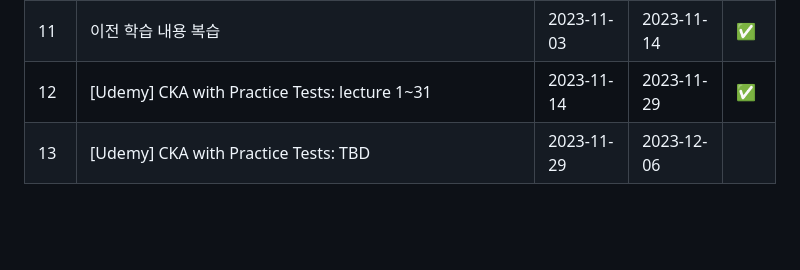
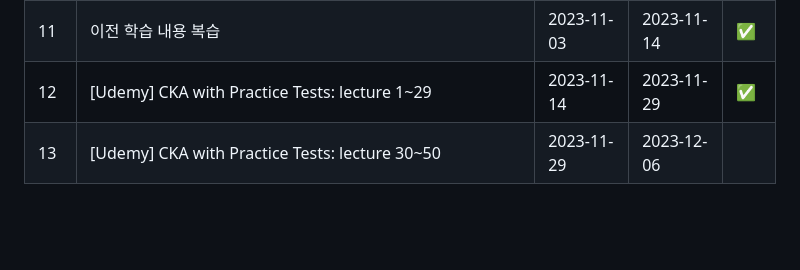
Before and after one commit to heewon00/MLInfraStudy, a Markdown page: README.md, the part around the change. Rendered like a GitHub page.

```diff
--- a/README.md
+++ b/README.md
@@ -50,8 +50,8 @@
 |09|[인프런] 챕터3 초보를 위한 쿠버네티스 안내서|2023-08-18|2023-09-01|✅|
 |10|스터디 회의|2023-11-03|2023-11-03|✅|
 |11|이전 학습 내용 복습|2023-11-03|2023-11-14|✅|
-|12|[Udemy] CKA with Practice Tests: lecture 1~31|2023-11-14|2023-11-29|✅|
-|13|[Udemy] CKA with Practice Tests: TBD |2023-11-29|2023-12-06||
+|12|[Udemy] CKA with Practice Tests: lecture 1~29|2023-11-14|2023-11-29|✅|
+|13|[Udemy] CKA with Practice Tests: lecture 30~50|2023-11-29|2023-12-06||
 
 <br>
 <br>
```
